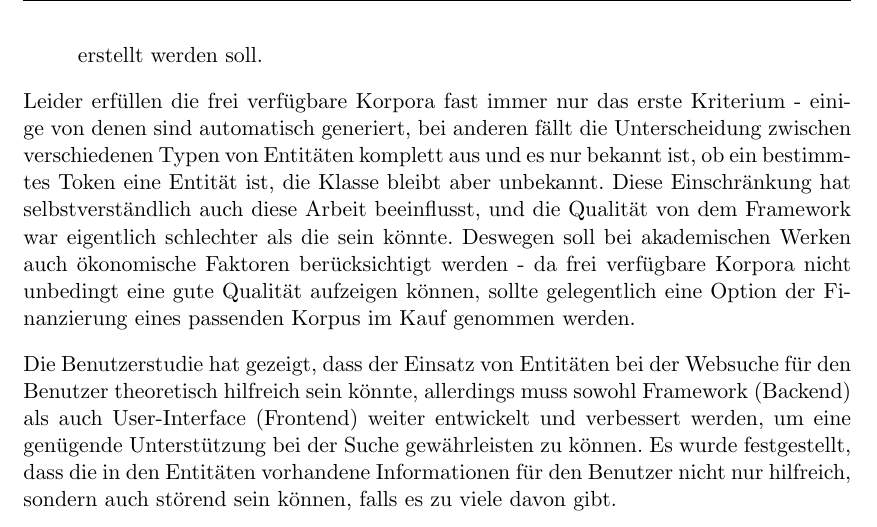
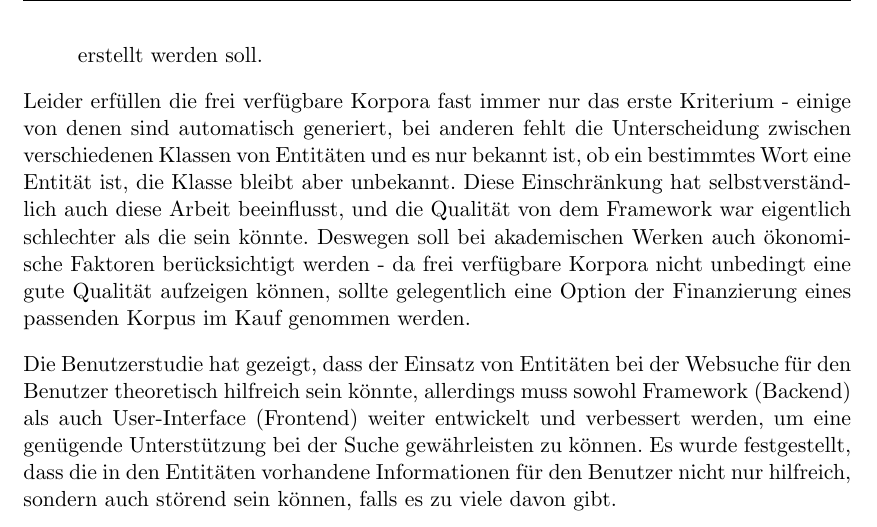
Before and after one commit to tastatur/masterarbeit, a LaTeX thesis (ausarbeitung/Abschlussarbeit/Abschlussarbeit.tex, which reads ausarbeitung/Abschlussarbeit/06-Fazit.tex): part of page 68 of 94, cut so that both start at the same text. Compiled offline with LuaLaTeX; an older LaTeX class or package is replaced by its successor.

Commit message:
F. Korrektur der Grammatik, FAZ

```diff
--- a/ausarbeitung/Abschlussarbeit/06-Fazit.tex
+++ b/ausarbeitung/Abschlussarbeit/06-Fazit.tex
@@ -12,7 +12,7 @@ Die Wichtigkeit von einem richtigen Training-Korpus für eine erfolgreiche Erken
 \item Aus dem zweiten Punkt folgt, dass das Korpus im besten Fall von den Linguisten erstellt werden soll.
 \end{enumerate}
 
-Leider erfüllen die frei verfügbare Korpora fast immer nur das erste Kriterium - einige von denen sind automatisch generiert, bei anderen fällt die Unterscheidung zwischen verschiedenen Typen von Entitäten komplett aus und es nur bekannt ist, ob ein bestimmtes Token eine Entität ist, die Klasse bleibt aber unbekannt. Diese Einschränkung hat selbstverständlich auch diese Arbeit beeinflusst, und die Qualität von dem Framework war eigentlich schlechter als die sein könnte. Deswegen soll bei akademischen Werken auch ökonomische Faktoren berücksichtigt werden - da frei verfügbare Korpora nicht unbedingt eine gute Qualität aufzeigen können, sollte gelegentlich eine Option der Finanzierung eines passenden Korpus im Kauf genommen werden.
+Leider erfüllen die frei verfügbare Korpora fast immer nur das erste Kriterium - einige von denen sind automatisch generiert, bei anderen fehlt die Unterscheidung zwischen verschiedenen Klassen von Entitäten und es nur bekannt ist, ob ein bestimmtes Wort eine Entität ist, die Klasse bleibt aber unbekannt. Diese Einschränkung hat selbstverständlich auch diese Arbeit beeinflusst, und die Qualität von dem Framework war eigentlich schlechter als die sein könnte. Deswegen soll bei akademischen Werken auch ökonomische Faktoren berücksichtigt werden - da frei verfügbare Korpora nicht unbedingt eine gute Qualität aufzeigen können, sollte gelegentlich eine Option der Finanzierung eines passenden Korpus im Kauf genommen werden.
 
 Die Benutzerstudie hat gezeigt, dass der Einsatz von Entitäten bei der Websuche für den Benutzer theoretisch hilfreich sein könnte, allerdings muss sowohl Framework (Backend) als auch User-Interface (Frontend) weiter entwickelt und verbessert werden, um eine genügende Unterstützung bei der Suche gewährleisten zu können. Es wurde festgestellt, dass die in den Entitäten vorhandene Informationen für den Benutzer nicht nur hilfreich, sondern auch störend sein können, falls es zu viele davon gibt.
 
```
